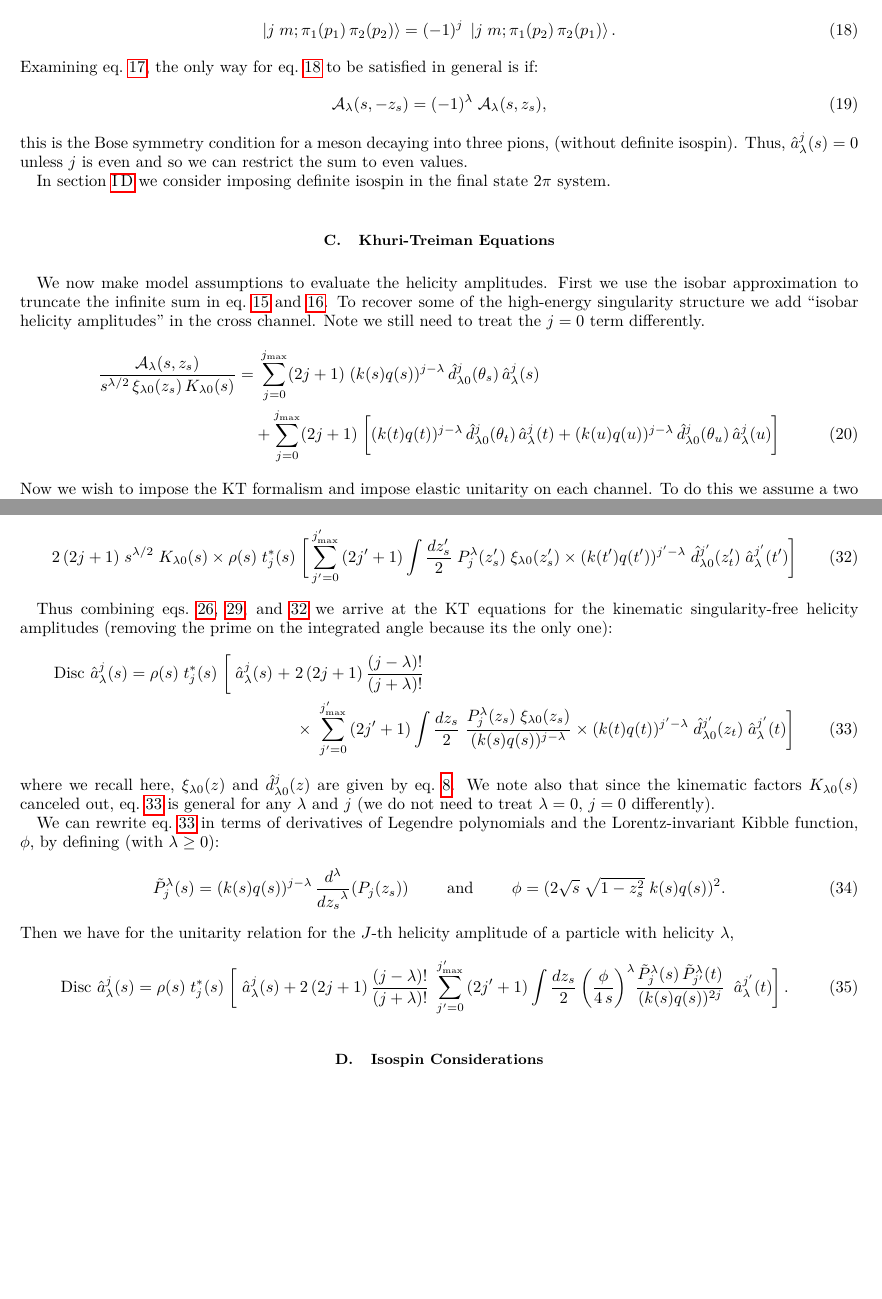
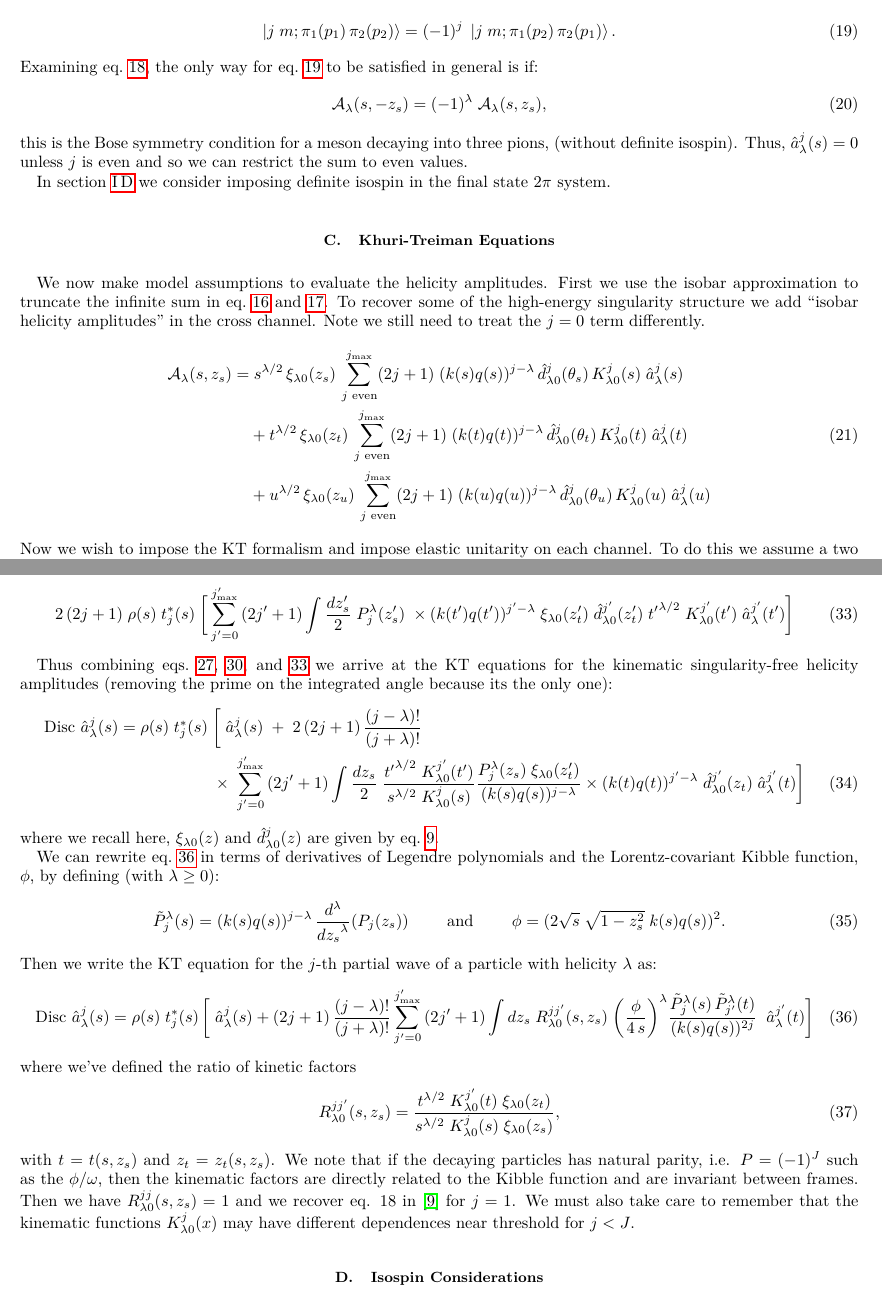
Before and after one commit to dwinney/kt-3pi, a LaTeX paper (tex/KT-a1.tex): two parts of pages 3 and 5 of 8 before the commit and two parts of pages 3 and 5 of 9 after it, joined at a grey line, cut so that both start at the same text, the shorter picture padded with empty space. Compiled offline with pdfLaTeX.

Commit message:
Added index on kinematic factors for ease of identifying momentum dependence

```diff
--- a/tex/KT-a1.tex
+++ b/tex/KT-a1.tex
@@ -209,9 +217,13 @@ We now make model assumptions to evaluate the helicity amplitudes. First we use
 %
   \begin{align}
     \label{eq:isobar}
-    \frac{\mathcal{A}_\lambda(s,z_s)}{ s^{\lambda/2} \, \xi_{\lambda0}(z_s) \, K_{\lambda 0}(s)} =& \; \sum_{j=0}^{j_\text{max}} (2j+1) \; (k(s)q(s))^{j-\lambda} \, \hat{d}_{\lambda0}^j(\theta_s) \, \hat{a}^j_{\lambda}(s)
+    \mathcal{A}_\lambda(s,z_s) =& \;  s^{\lambda/2} \, \xi_{\lambda0}(z_s) \,
+     \sum_{j \text{ even}}^{j_\text{max}} (2j+1) \; (k(s)q(s))^{j-\lambda} \, \hat{d}_{\lambda0}^j(\theta_s) \, K^j_{\lambda0}(s) \;\hat{a}^j_{\lambda}(s)
      \nonumber  \\
-    &+\sum_{j=0}^\jmax (2j+1) \; \bigg[(k(t)q(t))^{j-\lambda} \, \hat{d}_{\lambda0}^j(\theta_t) \, \hat{a}^j_{\lambda}(t) + (k(u)q(u))^{j-\lambda} \, \hat{d}_{\lambda0}^j(\theta_u) \, \hat{a}^j_{\lambda}(u) \bigg]
+    &+  t^{\lambda/2} \, \xi_{\lambda0}(z_t) \,
+     \sum_{j \text{ even}}^\jmax (2j+1) \; (k(t)q(t))^{j-\lambda} \, \hat{d}_{\lambda0}^j(\theta_t) \, K^j_{\lambda0}(t) \;\hat{a}^j_{\lambda}(t) \\
+    &+  u^{\lambda/2} \, \xi_{\lambda0}(z_u) \,
+     \sum_{j \text{ even}}^\jmax (2j+1) \;(k(u)q(u))^{j-\lambda} \, \hat{d}_{\lambda0}^j(\theta_u) \, K^j_{\lambda0}(u) \; \hat{a}^j_{\lambda}(u) \nonumber
   \end{align}
 %
 Now we wish to impose the KT formalism and impose elastic unitarity on each channel. To do this we assume a two pion intermediate state and integrate over the allowed phase space.
@@ -319,26 +332,29 @@ Combining eqs.~\ref{eq:cross-1} and \ref{eq:cross-2}, we get the inhomogeneous c
 %%
   \begin{align}
     \label{eq:pw-cross}
-     2 \, (2j+1) \; s^{\lambda/2} \; K_{\lambda 0}(s) \times \rho(s) \; t^*_{j}(s) \;
-     \bigg[ \sum_{j^\prime=0}^\jpmax \, (2j^\prime+1)
-     \int \frac{dz_s^\prime}{2} \; P^\lambda_j(z_s^\prime) \; \xi_{\lambda 0}(z_s^\prime)
-     \times (k(t^\prime)q(t^\prime))^{j^\prime-\lambda} \; \hat{d}^{j^\prime}_{\lambda0}(z_t^\prime) \; \hat{a}^{j^\prime}_{\lambda}(t^\prime) \bigg]
+     2 \, (2j+1) \;\rho(s) \;  t^*_{j}(s) \;
+      \bigg[ \sum_{j^\prime=0}^\jpmax \, (2j^\prime+1)
+     \int \frac{dz_s^\prime}{2} \; P^\lambda_j(z_s^\prime) \;
+     \times (k(t^\prime)q(t^\prime))^{j^\prime-\lambda}
+      \; \xi_{\lambda 0}(z_t^\prime) \; \hat{d}^{j^\prime}_{\lambda0}(z_t^\prime)
+       \; {t^\prime}^{\lambda/2} \; K^{j^\prime}_{\lambda0}(t^\prime) \; \hat{a}^{j^\prime}_{\lambda}(t^\prime) \bigg]
   \end{align}
 %%
 
 Thus combining eqs.~\ref{eq:pw-disc},~\ref{eq:pw-direct}, and~\ref{eq:pw-cross} we arrive at the KT equations for the kinematic singularity-free helicity amplitudes (removing the prime on the integrated angle because its the only one):
 %%
   \begin{align}
-    \label{eq:helicity-kt}
-    \Disc \hat{a}^j_\lambda(s) = \rho(s) \; t^*_{j}(s) \; \bigg[ \; \hat{a}^j_\lambda(s) \;+ \; & 2\, (2j+1) \, \frac{(j-\lambda)!}{(j+\lambda)!} \nonumber \\
+    \Disc \hat{a}^j_\lambda(s) = \rho(s) \; t^*_{j}(s) \; & \bigg[ \; \hat{a}^j_\lambda(s) \;+ \;  2\, (2j+1) \, \frac{(j-\lambda)!}{(j+\lambda)!} \nonumber \\
     & \times \; \sum_{j^\prime = 0}^\jpmax \, (2j^\prime+1)
-    \int \frac{dz_s}{2} \; \frac{P^\lambda_j(z_s) \; \xi_{\lambda 0}(z_s)}{(k(s)q(s))^{j-\lambda}}
+    \int \frac{dz_s}{2} \; \frac{{t^\prime}^{\lambda/2}
+    \; K^{j^\prime}_{\lambda0}(t^\prime)}{s^{\lambda/2} \; K^j_{\lambda0}(s)}
+    \frac{P^\lambda_j(z_s) \; \xi_{\lambda 0}(z_t^\prime)}{(k(s)q(s))^{j-\lambda}}
     \times (k(t)q(t))^{j^\prime-\lambda} \; \hat{d}^{j^\prime}_{\lambda0}(z_t) \; \hat{a}^{j^\prime}_{\lambda}(t) \bigg]
   \end{align}
 %%
-where we recall here, \(\xi_{\lambda 0}(z)\) and \(\hat{d}_{\lambda 0}^j(z)\) are given by eq.~\ref{eq:halfangle}. We note also that since the kinematic factors \(K_{\lambda 0}(s)\) canceled out, eq.~\ref{eq:helicity-kt} is general for any \(\lambda\) and \(j\) (we do not need to treat \(\lambda=0, \, j=0\) differently).
+where we recall here, \(\xi_{\lambda 0}(z)\) and \(\hat{d}_{\lambda 0}^j(z)\) are given by eq.~\ref{eq:halfangle}.
 
-We can rewrite eq.~\ref{eq:helicity-kt} in terms of derivatives of Legendre polynomials and the Lorentz-invariant Kibble function, \(\phi\), by defining (with \(\lambda \geq 0\)):
+We can rewrite eq.~\ref{eq:helicity-kt} in terms of derivatives of Legendre polynomials and the Lorentz-covariant Kibble function, \(\phi\), by defining (with \(\lambda \geq 0\)):
 %%
     \begin{equation}
     \tilde{P}_{j}^\lambda(s) = (k(s)q(s))^{j-\lambda} \, \frac{d^\lambda}{{dz_s}^\lambda} (P_j(z_s))
@@ -346,15 +362,23 @@ We can rewrite eq.~\ref{eq:helicity-kt} in terms of derivatives of Legendre poly
     \phi = (2 \sqrt{s} \; \sqrt{1-z_s^2} \;k(s)q(s))^2.
   \end{equation}
 %%
-Then we have for the unitarity relation for the \(J\)-th helicity amplitude of a particle with helicity \(\lambda\),
+Then we write the KT equation for the \(j\)-th partial wave of a particle with helicity \(\lambda\) as:
+%%
+\begin{align}
+  \label{eq:helicity-kt}
+  \Disc \hat{a}^j_\lambda(s) = \rho(s) \; t^*_{j}(s) \, \bigg[ \; \hat{a}^j_\lambda(s) + (2j+1) \, \frac{(j-\lambda)!}{(j+\lambda)!} \sum_{j^\prime = 0}^\jpmax \, (2j^\prime+1)
+  \int dz_s\; R^{jj^\prime}_{\lambda0}(s,z_s) \;
+  \bigg(  \frac{\phi}{4 \, s}\bigg)^\lambda \frac{\tilde{P}^\lambda_j(s) \, \tilde{P}_{j^\prime}^\lambda(t)}{(k(s)q(s))^{2j}} \;  \; \hat{a}^{j^\prime}_\lambda(t)\bigg]
+\end{align}
+%%
+where we've defined the ratio of kinetic factors
 %%
   \begin{equation}
-    \label{eq:final-kt-total}
-    \Disc \hat{a}^j_\lambda(s) = \rho(s) \; t^*_{j}(s) \; \bigg[ \; \hat{a}^j_\lambda(s) + 2 \, (2j+1) \, \frac{(j-\lambda)!}{(j+\lambda)!} \;  \sum_{j^\prime = 0}^\jpmax \, (2j^\prime+1)
-    \int \frac{dz_s}{2} \, \bigg(\frac{\phi}{4 \, s}\bigg)^\lambda \frac{\tilde{P}^\lambda_j(s) \, \tilde{P}_{j^\prime}^\lambda(t)}{(k(s)q(s))^{2j}} \;  \; \hat{a}^{j^\prime}_\lambda(t) \bigg]
-    \,.
+    R^{jj^\prime}_{\lambda0}(s,z_s) = \frac{{t}^{\lambda/2}
+    \; K^{j^\prime}_{\lambda0}(t) \; \xi_{\lambda0}(z_t)}{s^{\lambda/2} \; K^j_{\lambda0}(s) \;\xi_{\lambda0}(z_s)},
   \end{equation}
 %%
+with \(t = t(s,z_s)\) and \(z_t = z_t(s,z_s)\). We note that if the decaying particles has natural parity, i.e. \(P = (-1)^J\) such as the \(\phi/\omega\), then the kinematic factors are directly related to the Kibble function and are invariant between frames. Then we have \(R^{jj}_{\lambda0}(s,z_s) = 1\) and we recover eq. 18 in \cite{Danilkin:2014cra} for \(j=1\). We must also take care to remember that the kinematic functions \(K^j_{\lambda0}(x)\) may have different dependences near threshold for \(j < J\).
 %#########################################################################################################
 %#########################################################################################################
 %#########################################################################################################
```
Also changed, not shown: tex/KT-a1.tex (61 more changed lines).
